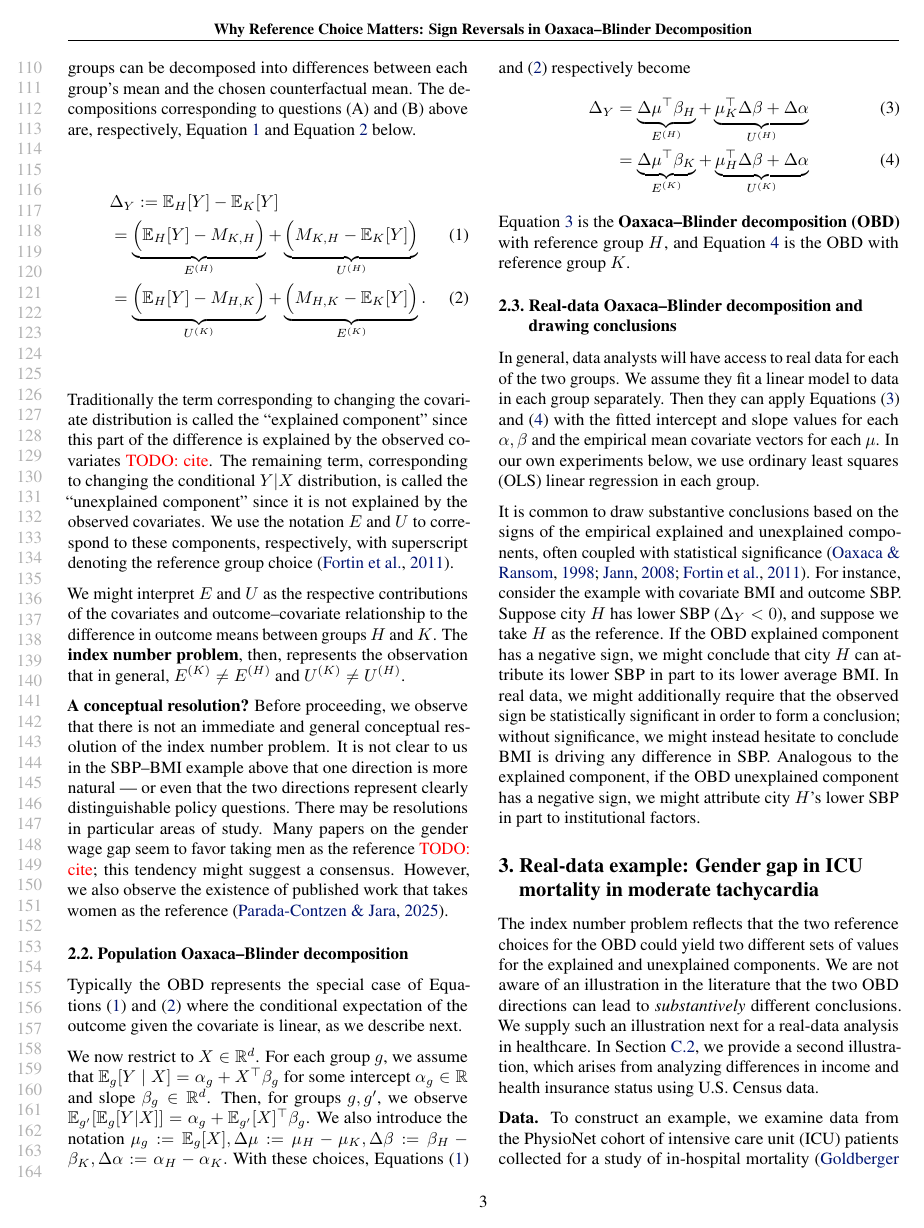
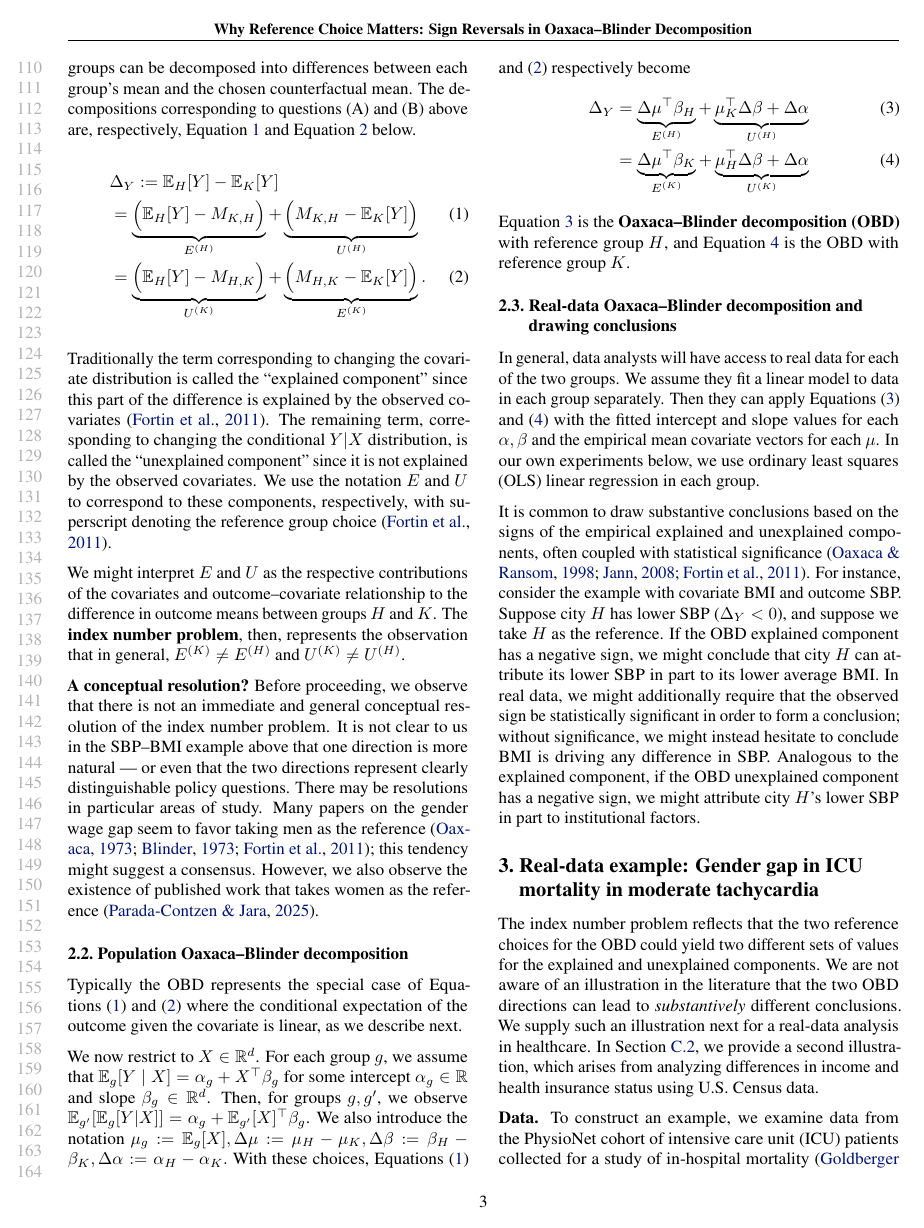
Before and after one commit to manuelquinteroc/OBD_AISTATS27, a LaTeX paper (OBD_signflip.tex, which reads Sections/counterfactual_explanation.tex): page 3 of 20. Compiled offline with pdfLaTeX.

Commit message:
fixed missing citations

```diff
--- a/Sections/counterfactual_explanation.tex
+++ b/Sections/counterfactual_explanation.tex
@@ -51,7 +51,7 @@ and the chosen counterfactual mean. The decompositions corresponding to question
 %
 Traditionally the term corresponding to changing the covariate distribution is called the
 ``explained component'' since this part of the difference is explained by the observed
-covariates \textcolor{red}{TODO: cite}. The remaining term, corresponding to changing the conditional $Y|X$ distribution,
+covariates \citep{fortinLemieuxFirpo2011}. The remaining term, corresponding to changing the conditional $Y|X$ distribution,
 is called the ``unexplained component'' since it is not explained by the observed covariates. We use the
 notation $E$ and $U$ to correspond to these components, respectively, with superscript denoting
 the reference group choice \cite{fortinLemieuxFirpo2011}.
@@ -65,5 +65,5 @@ Before proceeding, we observe that there is not an immediate and general concept
 It is not clear to us in the SBP--BMI example above that one direction is more natural --- or even that the two
 directions represent clearly distinguishable policy questions.
 There may be resolutions in particular areas of study.
-Many papers on the gender wage gap seem to favor taking men as the reference \textcolor{red}{TODO: cite}; this tendency might suggest a consensus.
+Many papers on the gender wage gap seem to favor taking men as the reference \citep{oaxaca1973,blinder1973, fortinLemieuxFirpo2011}; this tendency might suggest a consensus.
 However, we also observe the existence of published work that takes women as the reference \citep{paradaContzen2025}.
```
